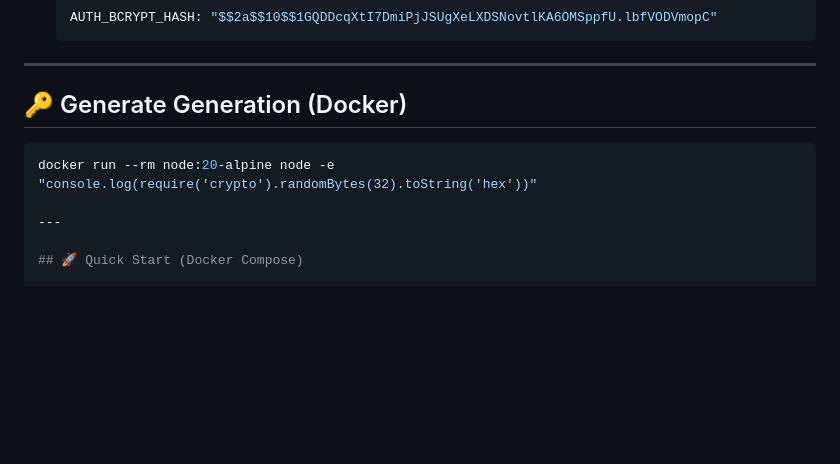
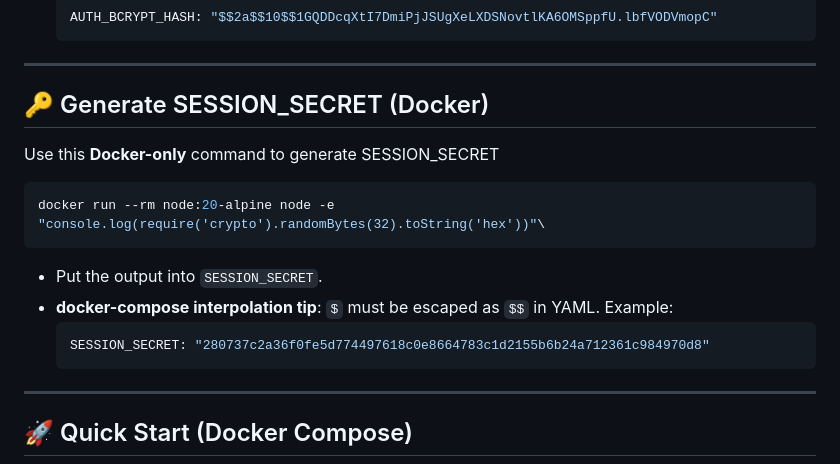
Before and after one commit to iAmSaugata/file-portal, a Markdown page: README.md, the part around the change. GitHub-like rendering; blank space fills up the shorter version.

````diff
--- a/README.md
+++ b/README.md
@@ -98,9 +98,18 @@ docker run --rm -e PASS='YOUR-PASSWORD' -e COST=10 node:20-alpine sh -lc '
 
 ---
 
-## 🔑 Generate Generation (Docker)
+## 🔑 Generate SESSION_SECRET (Docker)
+
+Use this **Docker-only** command to generate SESSION_SECRET
 ```bash
-docker run --rm node:20-alpine node -e "console.log(require('crypto').randomBytes(32).toString('hex'))"
+docker run --rm node:20-alpine node -e "console.log(require('crypto').randomBytes(32).toString('hex'))"\
+```
+
+- Put the output into `SESSION_SECRET`.
+- **docker-compose interpolation tip**: `$` must be escaped as `$$` in YAML. Example:
+  ```yaml
+  SESSION_SECRET: "280737c2a36f0fe5d774497618c0e8664783c1d2155b6b24a712361c984970d8"
+  ```
 
 ---
 
````
